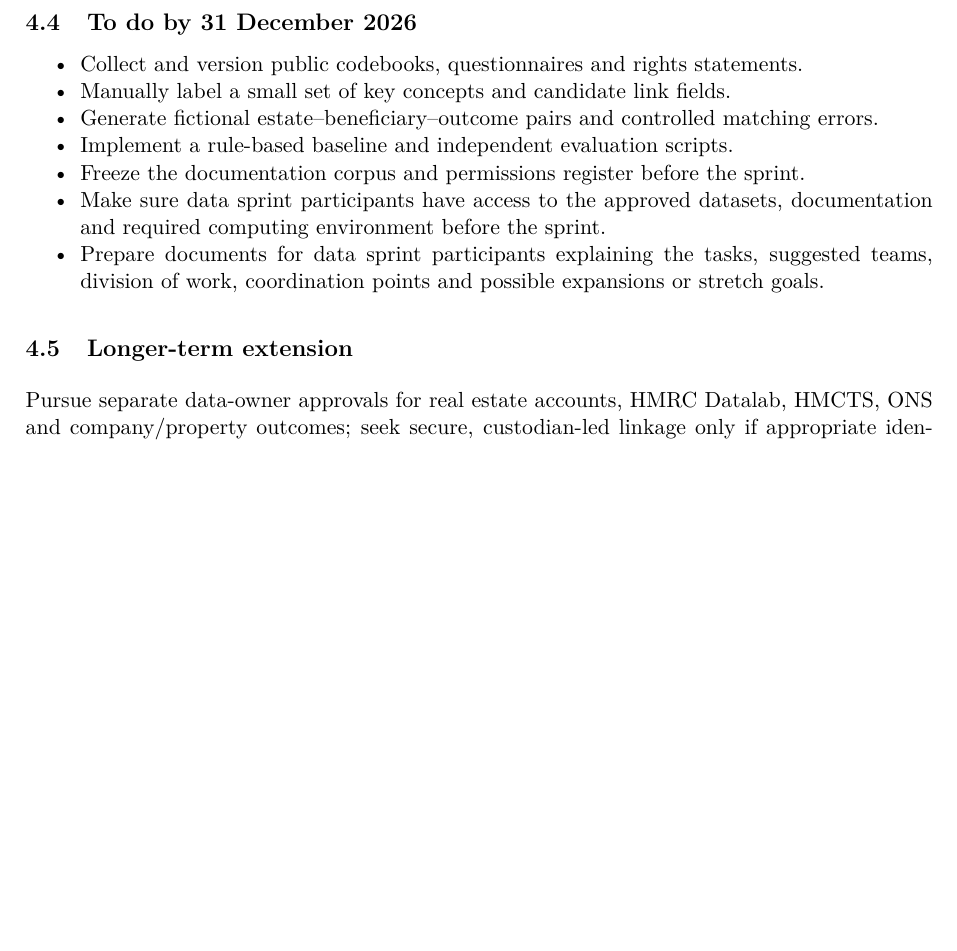
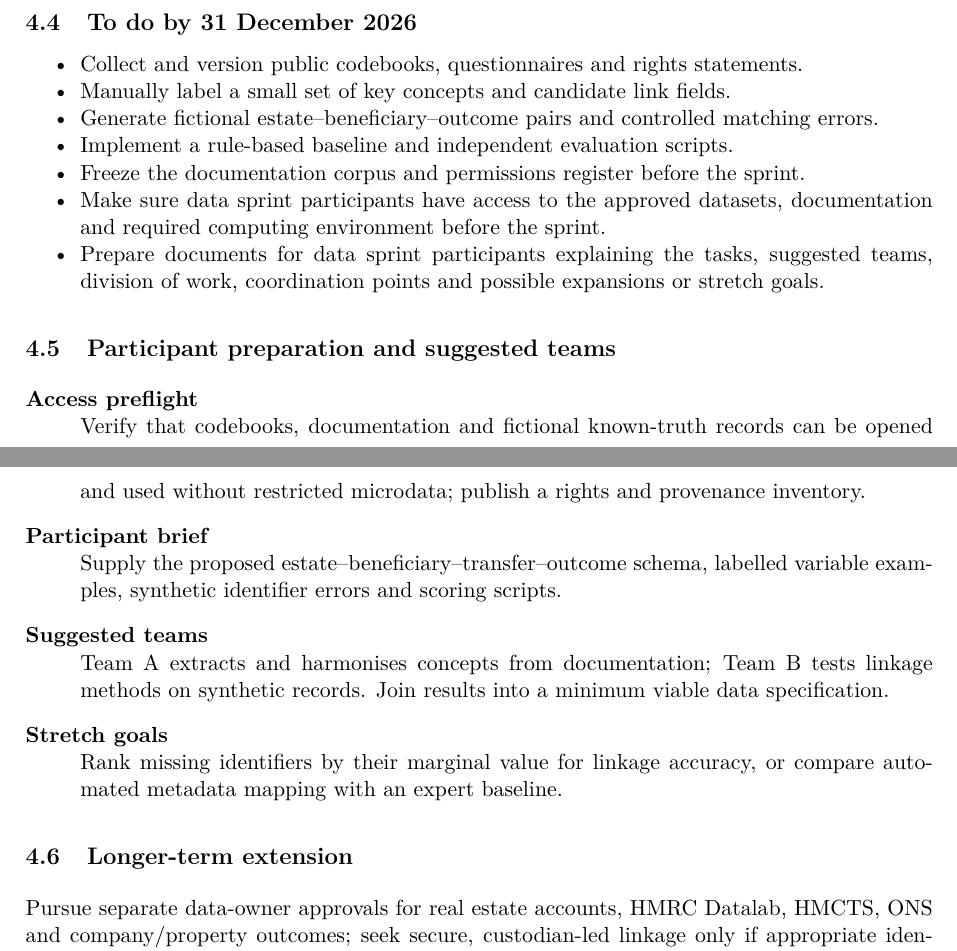
Before and after one commit to timjackson100/Inheritance-and-Entrepreneurship, a LaTeX paper (main.tex, which reads sections/04_future_uk_data.tex): part of page 10 of 17 before the commit and two parts of pages 10 and 11 of 17 after it, the two joined at a grey line, cut so that both start at the same text, the shorter picture padded with empty space. Compiled offline with pdfLaTeX.

Commit message:
Specify participant access, briefing, team split and stretch goals

```diff
--- a/sections/04_future_uk_data.tex
+++ b/sections/04_future_uk_data.tex
@@ -29,5 +29,13 @@ A verified data architecture and minimum viable variable list; extraction/semant
 \item Prepare documents for data sprint participants explaining the tasks, suggested teams, division of work, coordination points and possible expansions or stretch goals.
 \end{itemize}
 
+\subsection{Participant preparation and suggested teams}
+\begin{description}[style=nextline]
+\item[Access preflight] Verify that codebooks, documentation and fictional known-truth records can be opened and used without restricted microdata; publish a rights and provenance inventory.
+\item[Participant brief] Supply the proposed estate--beneficiary--transfer--outcome schema, labelled variable examples, synthetic identifier errors and scoring scripts.
+\item[Suggested teams] Team A extracts and harmonises concepts from documentation; Team B tests linkage methods on synthetic records. Join results into a minimum viable data specification.
+\item[Stretch goals] Rank missing identifiers by their marginal value for linkage accuracy, or compare automated metadata mapping with an expert baseline.
+\end{description}
+
 \subsection{Longer-term extension}
 Pursue separate data-owner approvals for real estate accounts, HMRC Datalab, HMCTS, ONS and company/property outcomes; seek secure, custodian-led linkage only if appropriate identifiers and lawful arrangements exist. Work with will-writing and probate firms on actual distributions. Extend the metadata inventory as sources change, but never attempt to identify pseudonymised survey participants against public wills.
```
